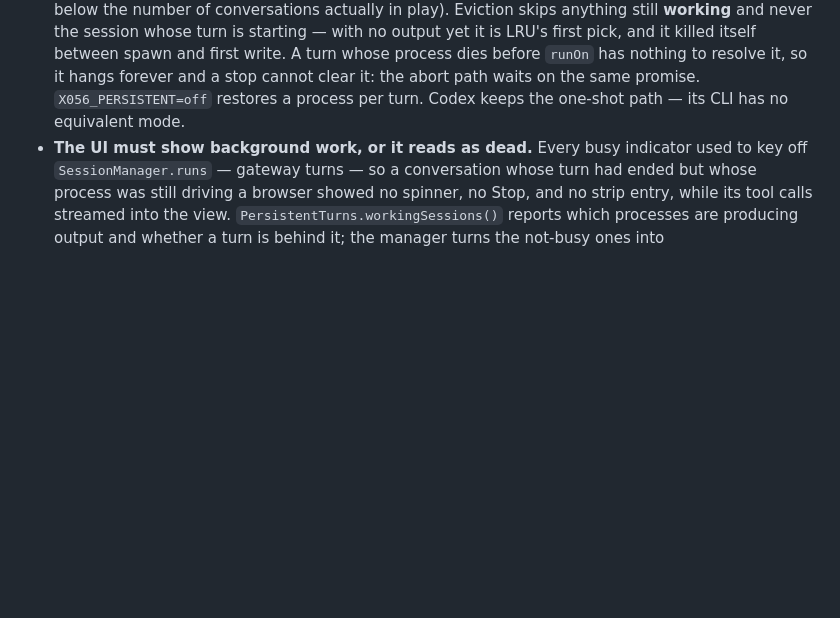
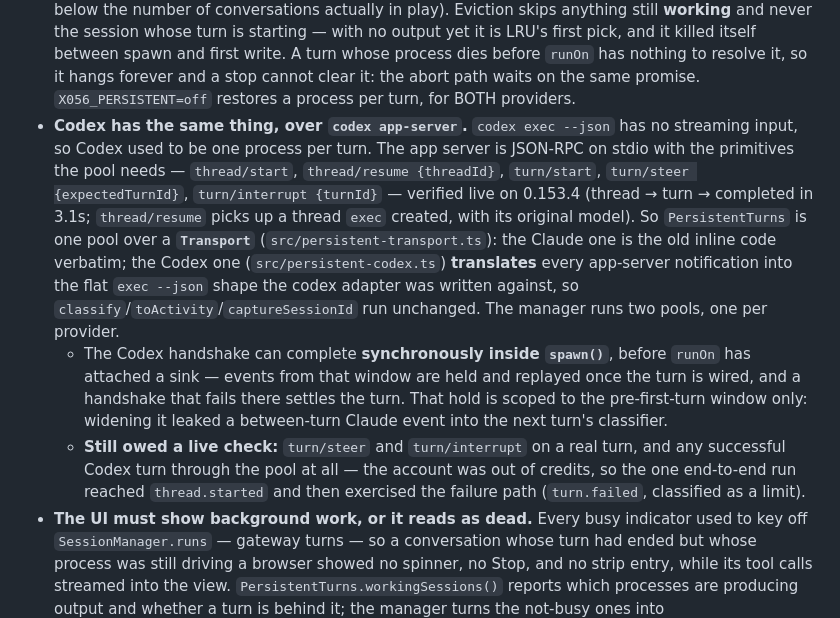
Before and after one commit to Virtue-Digital-Indonesia/x056-remote-control, a Markdown page: CLAUDE.md, the part around the change. GitHub-like rendering; blank space fills up the shorter version.

Commit message:
docs: Codex now has persistent sessions too; record the transport split and what is still unverified

```diff
--- a/CLAUDE.md
+++ b/CLAUDE.md
@@ -200,8 +200,28 @@ message per turn over `--input-format stream-json`. A turn now ends at the
   and it killed itself between spawn and first write. A turn whose process dies
   before `runOn` has nothing to resolve it, so it hangs forever and a stop
   cannot clear it: the abort path waits on the same promise.
-  `X056_PERSISTENT=off` restores a process per turn. Codex keeps the one-shot
-  path — its CLI has no equivalent mode.
+  `X056_PERSISTENT=off` restores a process per turn, for BOTH providers.
+- **Codex has the same thing, over `codex app-server`.** `codex exec --json`
+  has no streaming input, so Codex used to be one process per turn. The app
+  server is JSON-RPC on stdio with the primitives the pool needs — `thread/start`,
+  `thread/resume {threadId}`, `turn/start`, `turn/steer {expectedTurnId}`,
+  `turn/interrupt {turnId}` — verified live on 0.153.4 (thread → turn →
+  completed in 3.1s; `thread/resume` picks up a thread `exec` created, with its
+  original model). So `PersistentTurns` is one pool over a **`Transport`**
+  (`src/persistent-transport.ts`): the Claude one is the old inline code
+  verbatim; the Codex one (`src/persistent-codex.ts`) **translates** every
+  app-server notification into the flat `exec --json` shape the codex adapter
+  was written against, so `classify`/`toActivity`/`captureSessionId` run
+  unchanged. The manager runs two pools, one per provider.
+  - The Codex handshake can complete **synchronously inside `spawn()`**, before
+    `runOn` has attached a sink — events from that window are held and replayed
+    once the turn is wired, and a handshake that fails there settles the turn.
+    That hold is scoped to the pre-first-turn window only: widening it leaked a
+    between-turn Claude event into the next turn's classifier.
+  - **Still owed a live check:** `turn/steer` and `turn/interrupt` on a real
+    turn, and any successful Codex turn through the pool at all — the account
+    was out of credits, so the one end-to-end run reached `thread.started` and
+    then exercised the failure path (`turn.failed`, classified as a limit).
 - **The UI must show background work, or it reads as dead.** Every busy
   indicator used to key off `SessionManager.runs` — gateway turns — so a
   conversation whose turn had ended but whose process was still driving a
```
